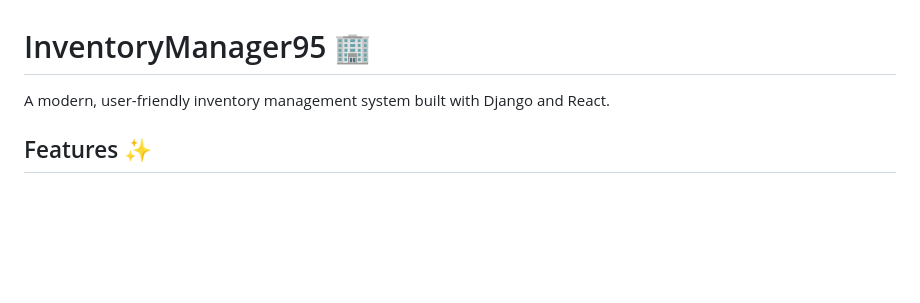
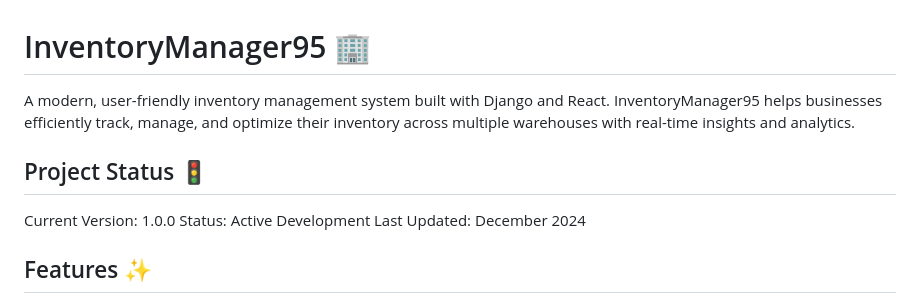
Before and after one commit to RobVanProd/InventoryManager95, a Markdown page: README.md, the part around the change printed below. Rendered like a GitHub page; blank space fills up the shorter version.

```diff
--- a/README.md
+++ b/README.md
@@ -1,6 +1,12 @@
 # InventoryManager95 🏢
 
-A modern, user-friendly inventory management system built with Django and React.
+A modern, user-friendly inventory management system built with Django and React. InventoryManager95 helps businesses efficiently track, manage, and optimize their inventory across multiple warehouses with real-time insights and analytics.
+
+## Project Status 🚦
+
+Current Version: 1.0.0
+Status: Active Development
+Last Updated: December 2024
 
 ## Features ✨
 
```
Also changed, not shown: other parts of README.md (+82 -42 lines).
